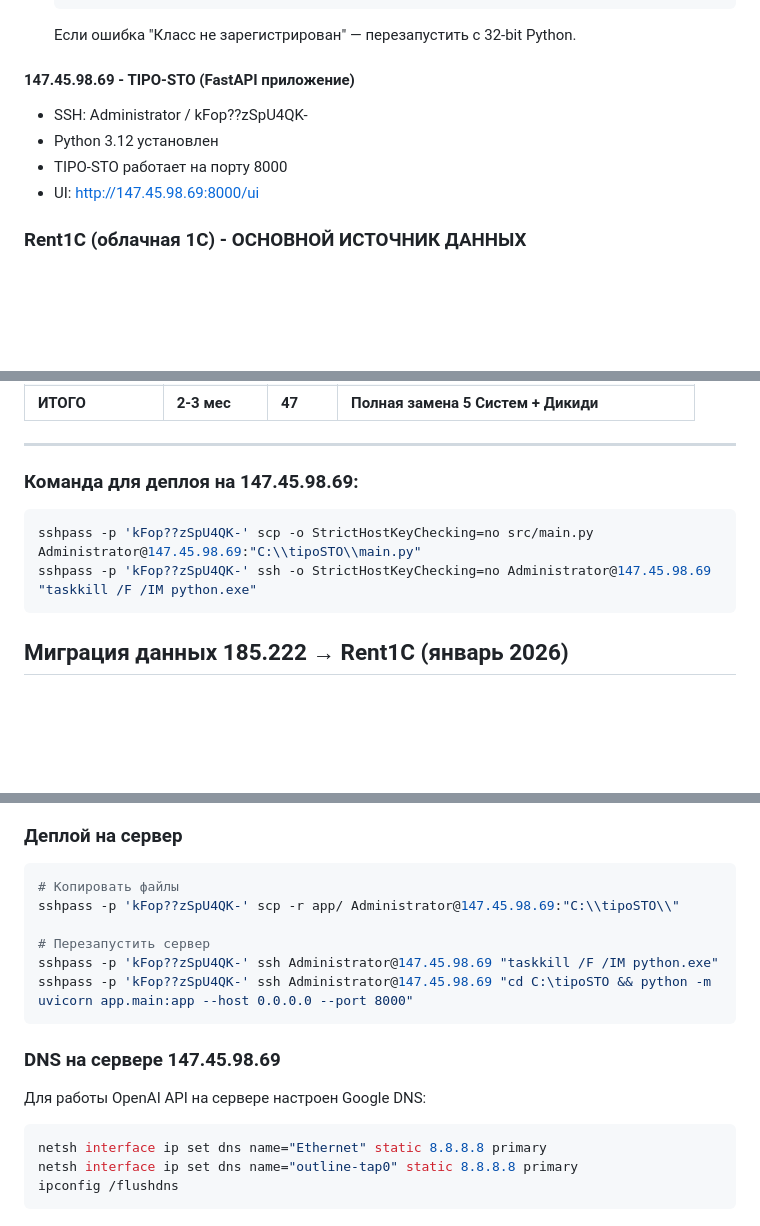
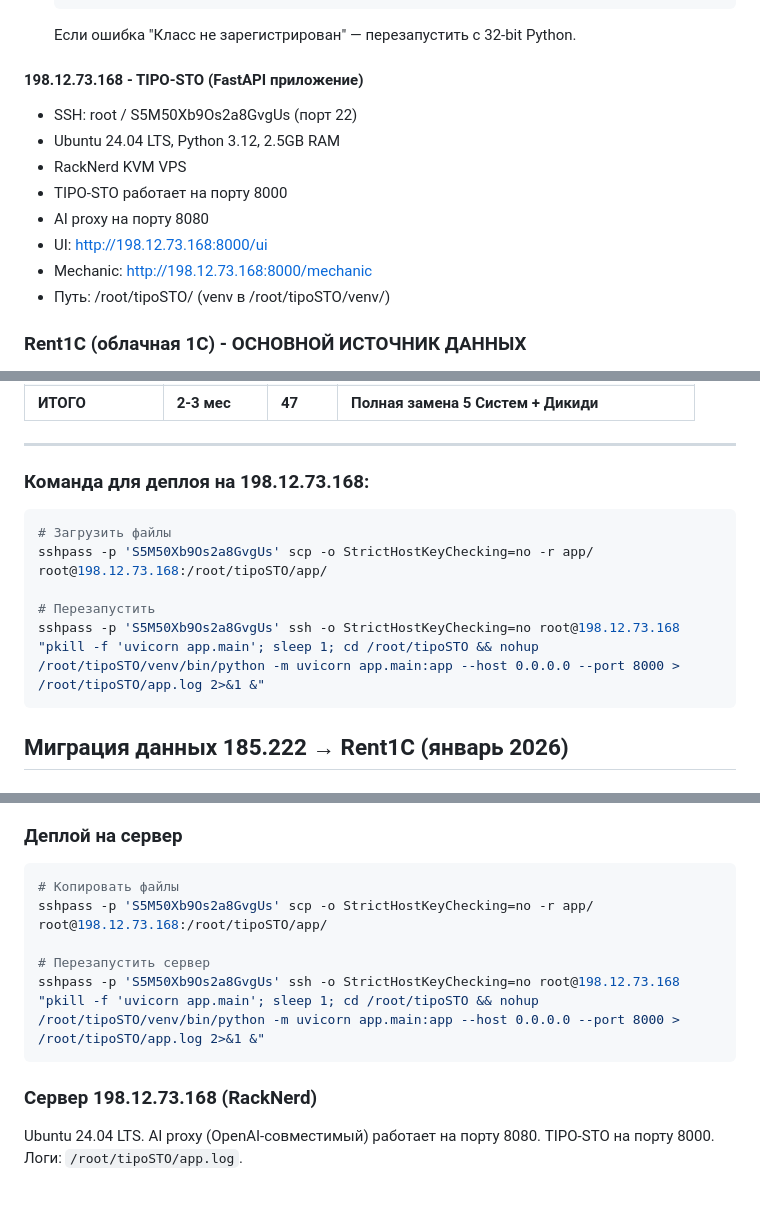
Before and after one commit to Fedor-K/tipo-sto, a Markdown page: CLAUDE.md, 3 parts joined by grey strips. Rendered like a GitHub page; blank space fills up the shorter version.

Commit message:
Migrate deployment to RackNerd server (198.12.73.168)
Update CLAUDE.md with new server credentials and deploy commands.
Old Windows server 147.45.98.69 is no longer accessible.

Co-Authored-By: Claude Opus 4.5 <noreply@anthropic.com>

````diff
--- a/CLAUDE.md
+++ b/CLAUDE.md
@@ -114,11 +114,15 @@
   ```
   Если ошибка "Класс не зарегистрирован" — перезапустить с 32-bit Python.
 
-#### 147.45.98.69 - TIPO-STO (FastAPI приложение)
-- SSH: Administrator / kFop??zSpU4QK-
-- Python 3.12 установлен
+#### 198.12.73.168 - TIPO-STO (FastAPI приложение)
+- SSH: root / S5M50Xb9Os2a8GvgUs (порт 22)
+- Ubuntu 24.04 LTS, Python 3.12, 2.5GB RAM
+- RackNerd KVM VPS
 - TIPO-STO работает на порту 8000
-- UI: http://147.45.98.69:8000/ui
+- AI proxy на порту 8080
+- UI: http://198.12.73.168:8000/ui
+- Mechanic: http://198.12.73.168:8000/mechanic
+- Путь: /root/tipoSTO/ (venv в /root/tipoSTO/venv/)
 
 ### Rent1C (облачная 1С) - ОСНОВНОЙ ИСТОЧНИК ДАННЫХ
 > **Решение (январь 2026):** Используем Rent1C как основную базу данных.
@@ -822,10 +826,13 @@ TIPO-STO
 
 ---
 
-### Команда для деплоя на 147.45.98.69:
+### Команда для деплоя на 198.12.73.168:
 ```bash
-sshpass -p 'kFop??zSpU4QK-' scp -o StrictHostKeyChecking=no src/main.py Administrator@147.45.98.69:"C:\\tipoSTO\\main.py"
-sshpass -p 'kFop??zSpU4QK-' ssh -o StrictHostKeyChecking=no Administrator@147.45.98.69 "taskkill /F /IM python.exe"
+# Загрузить файлы
+sshpass -p 'S5M50Xb9Os2a8GvgUs' scp -o StrictHostKeyChecking=no -r app/ root@198.12.73.168:/root/tipoSTO/app/
+
+# Перезапустить
+sshpass -p 'S5M50Xb9Os2a8GvgUs' ssh -o StrictHostKeyChecking=no root@198.12.73.168 "pkill -f 'uvicorn app.main'; sleep 1; cd /root/tipoSTO && nohup /root/tipoSTO/venv/bin/python -m uvicorn app.main:app --host 0.0.0.0 --port 8000 > /root/tipoSTO/app.log 2>&1 &"
 ```
 
 ## Миграция данных 185.222 → Rent1C (январь 2026)
@@ -1150,18 +1157,13 @@ AUTODEV_API_KEY=sk_ad_...
 
 ```bash
 # Копировать файлы
-sshpass -p 'kFop??zSpU4QK-' scp -r app/ Administrator@147.45.98.69:"C:\\tipoSTO\\"
+sshpass -p 'S5M50Xb9Os2a8GvgUs' scp -o StrictHostKeyChecking=no -r app/ root@198.12.73.168:/root/tipoSTO/app/
 
 # Перезапустить сервер
-sshpass -p 'kFop??zSpU4QK-' ssh Administrator@147.45.98.69 "taskkill /F /IM python.exe"
-sshpass -p 'kFop??zSpU4QK-' ssh Administrator@147.45.98.69 "cd C:\tipoSTO && python -m uvicorn app.main:app --host 0.0.0.0 --port 8000"
+sshpass -p 'S5M50Xb9Os2a8GvgUs' ssh -o StrictHostKeyChecking=no root@198.12.73.168 "pkill -f 'uvicorn app.main'; sleep 1; cd /root/tipoSTO && nohup /root/tipoSTO/venv/bin/python -m uvicorn app.main:app --host 0.0.0.0 --port 8000 > /root/tipoSTO/app.log 2>&1 &"
 ```
 
-### DNS на сервере 147.45.98.69
+### Сервер 198.12.73.168 (RackNerd)
 
-Для работы OpenAI API на сервере настроен Google DNS:
-```bash
-netsh interface ip set dns name="Ethernet" static 8.8.8.8 primary
-netsh interface ip set dns name="outline-tap0" static 8.8.8.8 primary
-ipconfig /flushdns
-```
+Ubuntu 24.04 LTS. AI proxy (OpenAI-совместимый) работает на порту 8080.
+TIPO-STO на порту 8000. Логи: `/root/tipoSTO/app.log`.
````
Also changed, not shown: other parts of CLAUDE.md (+3 -3 lines).
